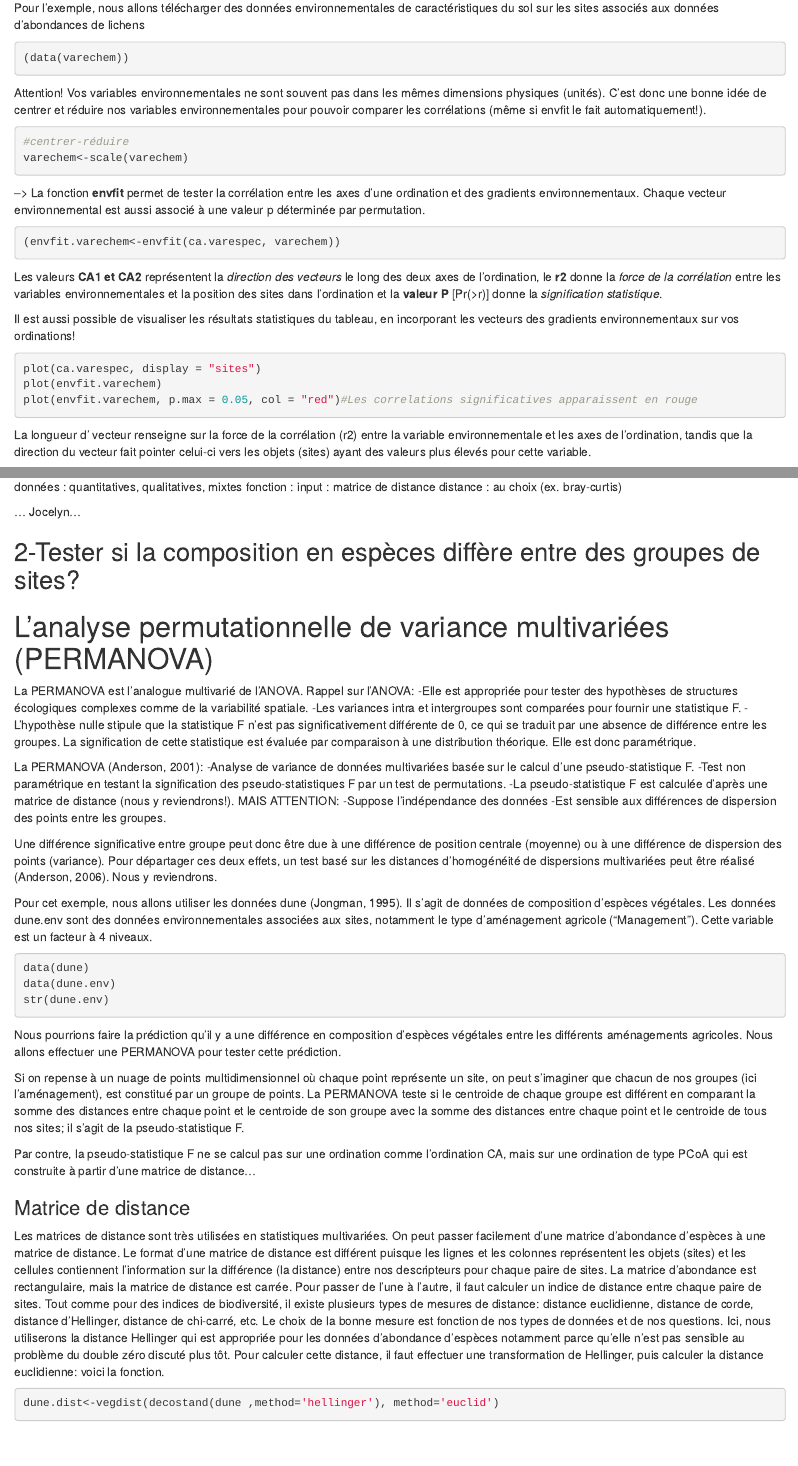
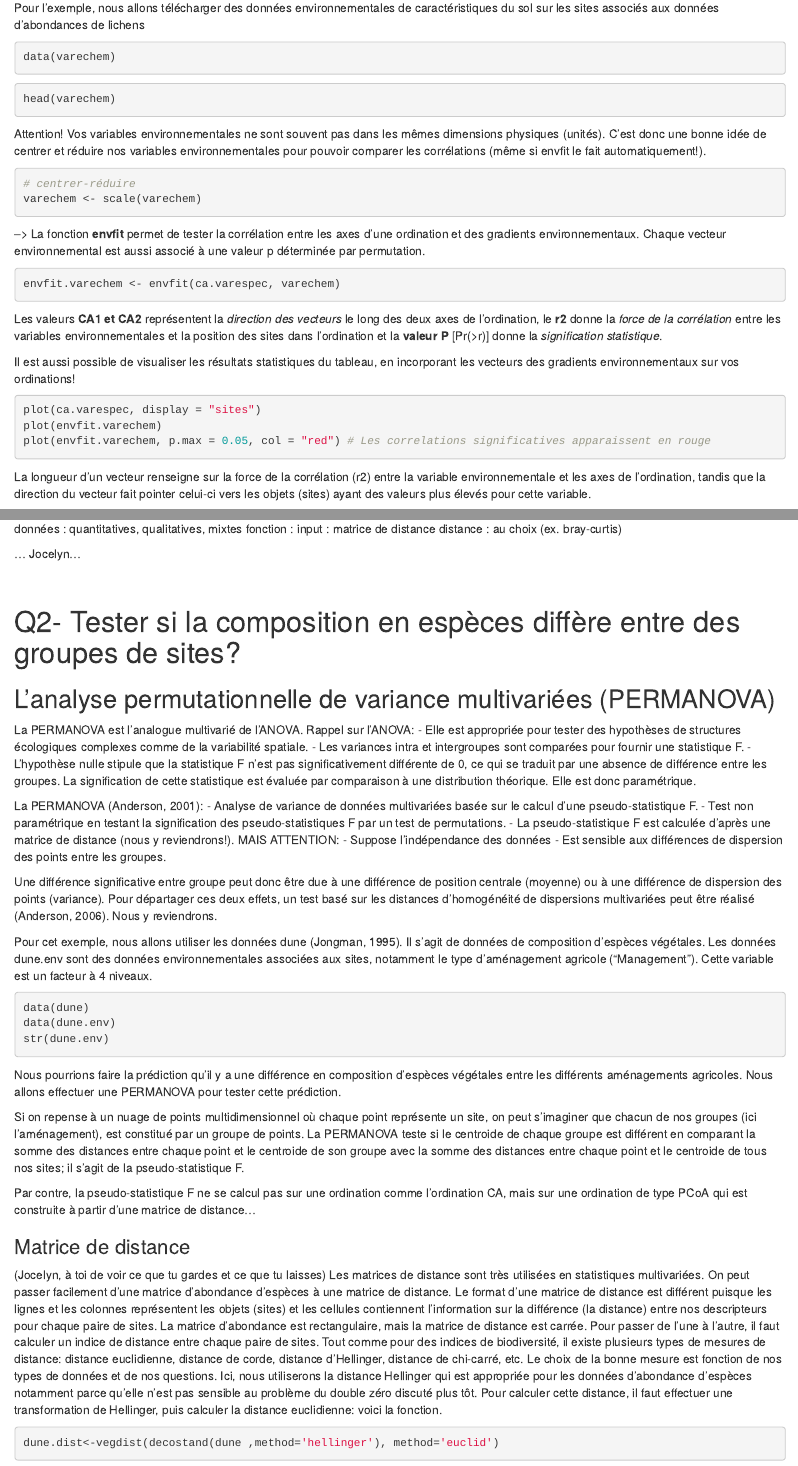
Before and after one commit to lauclair/bia3010, an R Markdown document (atelier_multivarie_LA.Rmd): the page in a window 1100 px wide, from 3890 px down before the commit and from 3990 px down after it, so that both start at the same text, and a second part further down, joined at a grey line. Rendered offline with R 4.5, knitr and Pandoc, with nearby package versions; the code chunks are not run, so their results and figures are left out.

Commit message:
commit modifs 2

````diff
--- a/atelier_multivarie_LA.Rmd
+++ b/atelier_multivarie_LA.Rmd
@@ -168,19 +174,22 @@ L'espèce "icmaeric" par exemple, est plus abondante dans les sites qui sont pro
 
 Pour l'exemple, nous allons télécharger des données environnementales de caractéristiques du sol sur les sites associés aux données d'abondances de lichens
 ```{r}
-(data(varechem))
+data(varechem)
+```
+```{r}
+head(varechem)
 ```
 
 Attention! Vos variables environnementales ne sont souvent pas dans les mêmes dimensions physiques (unités). C'est donc une bonne idée de centrer et réduire nos variables environnementales pour pouvoir comparer les corrélations (même si envfit le fait automatiquement!).
 ```{r}
-#centrer-réduire
-varechem<-scale(varechem)
+# centrer-réduire
+varechem <- scale(varechem)
 ```
 
 --> La fonction **envfit** permet de tester la corrélation entre les axes d'une ordination et des gradients environnementaux. Chaque vecteur environnemental est aussi associé à une valeur p déterminée par permutation.
 
 ```{r}
-(envfit.varechem<-envfit(ca.varespec, varechem))
+envfit.varechem <- envfit(ca.varespec, varechem)
 ```
 Les valeurs **CA1 et CA2** représentent la *direction des vecteurs* le long des deux axes de l'ordination, le **r2** donne la *force de la corrélation* entre les variables environnementales et la position des sites dans l'ordination et la **valeur P** [Pr(>r)] donne la *signification statistique*.
 
@@ -188,10 +197,10 @@ Il est aussi possible de visualiser les résultats statistiques du tableau, en i
 ```{r}
 plot(ca.varespec, display = "sites")
 plot(envfit.varechem)
-plot(envfit.varechem, p.max = 0.05, col = "red")#Les correlations significatives apparaissent en rouge
+plot(envfit.varechem, p.max = 0.05, col = "red") # Les correlations significatives apparaissent en rouge
 ```
 
-La longueur d' vecteur renseigne sur la force de la corrélation (r2) entre la variable environnementale et les axes de l'ordination, tandis que la direction du vecteur fait pointer celui-ci vers les objets (sites) ayant des valeurs plus élevés pour cette variable.
+La longueur d'un vecteur renseigne sur la force de la corrélation (r2) entre la variable environnementale et les axes de l'ordination, tandis que la direction du vecteur fait pointer celui-ci vers les objets (sites) ayant des valeurs plus élevés pour cette variable.
 
 Par exemple, la quantité d'aluminium et de fer dans le sol est corrélée avec des différences dans la composition en espèces de lichens entre les sites. Les sites dans le cadran en bas à gauche ont une composition en espèces plus similaire et leur sol contiennent plus d'aluminium et de fer que les sites en haut à droite.
 
@@ -270,25 +275,25 @@ distance : au choix (ex. bray-curtis)
 
 ... Jocelyn...
 
+<br>
 
+# Q2- Tester si la composition en espèces diffère entre des groupes de sites?
 
-## 2-Tester si la composition en espèces diffère entre des groupes de sites?
-
-# L'analyse permutationnelle de variance multivariées (PERMANOVA)
+## L'analyse permutationnelle de variance multivariées (PERMANOVA)
 
 La PERMANOVA est l'analogue multivarié de l'ANOVA.
 Rappel sur l'ANOVA:
--Elle est appropriée pour tester des hypothèses de structures écologiques complexes comme de la variabilité spatiale.
--Les variances intra et intergroupes sont comparées pour fournir une statistique F.
--L’hypothèse nulle stipule que la statistique F n’est pas significativement différente de 0, ce qui se traduit par une absence de différence entre les groupes. La signification de cette statistique est évaluée par comparaison à une distribution théorique. Elle est donc paramétrique.
+- Elle est appropriée pour tester des hypothèses de structures écologiques complexes comme de la variabilité spatiale.
+- Les variances intra et intergroupes sont comparées pour fournir une statistique F.
+- L’hypothèse nulle stipule que la statistique F n’est pas significativement différente de 0, ce qui se traduit par une absence de différence entre les groupes. La signification de cette statistique est évaluée par comparaison à une distribution théorique. Elle est donc paramétrique.
 
 La PERMANOVA (Anderson, 2001):
--Analyse de variance de données multivariées basée sur le calcul d'une pseudo-statistique F.
--Test non paramétrique en testant la signification des pseudo-statistiques F par un test de permutations.
--La pseudo-statistique F est calculée d’après une matrice de distance (nous y reviendrons!).
+- Analyse de variance de données multivariées basée sur le calcul d'une pseudo-statistique F.
+- Test non paramétrique en testant la signification des pseudo-statistiques F par un test de permutations.
+- La pseudo-statistique F est calculée d’après une matrice de distance (nous y reviendrons!).
 MAIS ATTENTION:
--Suppose l'indépendance des données
--Est sensible aux différences de dispersion des points entre les groupes.
+- Suppose l'indépendance des données
+- Est sensible aux différences de dispersion des points entre les groupes.
 
 Une différence significative entre groupe peut donc être due à une différence de position centrale (moyenne) ou à une différence de dispersion des points (variance). Pour départager ces deux effets, un test basé sur les distances d’homogénéité de dispersions multivariées peut être réalisé (Anderson, 2006). Nous y reviendrons.
 
@@ -305,6 +310,7 @@ Si on repense à un nuage de points multidimensionnel où chaque point représen
 Par contre, la pseudo-statistique F ne se calcul pas sur une ordination comme l'ordination CA, mais sur une ordination de type PCoA qui est construite à partir d'une matrice de distance...
 
 ### Matrice de distance
+ (Jocelyn, à toi de voir ce que tu gardes et ce que tu laisses)
 Les matrices de distance sont très utilisées en statistiques multivariées. On peut passer facilement d'une matrice d'abondance d'espèces à une matrice de distance. Le format d'une matrice de distance est différent puisque les lignes et les colonnes représentent les objets (sites) et les cellules contiennent l'information sur la différence (la distance) entre nos descripteurs pour chaque paire de sites. La matrice d'abondance est rectangulaire, mais la matrice de distance est carrée. Pour passer de l'une à l'autre, il faut calculer un indice de distance entre chaque paire de sites. Tout comme pour des indices de biodiversité, il existe plusieurs types de mesures de distance: distance euclidienne, distance de corde, distance d'Hellinger, distance de chi-carré, etc. Le choix de la bonne mesure est fonction de nos types de données et de nos questions. Ici, nous utiliserons la distance Hellinger qui est appropriée pour les données d'abondance d'espèces notamment parce qu'elle n'est pas sensible au problème du double zéro discuté plus tôt. Pour calculer cette distance, il faut effectuer une transformation de Hellinger, puis calculer la distance euclidienne: voici la fonction.
 
 ```{r}
````
Also changed, not shown: atelier_multivarie_LA.Rmd (22 more changed lines).
